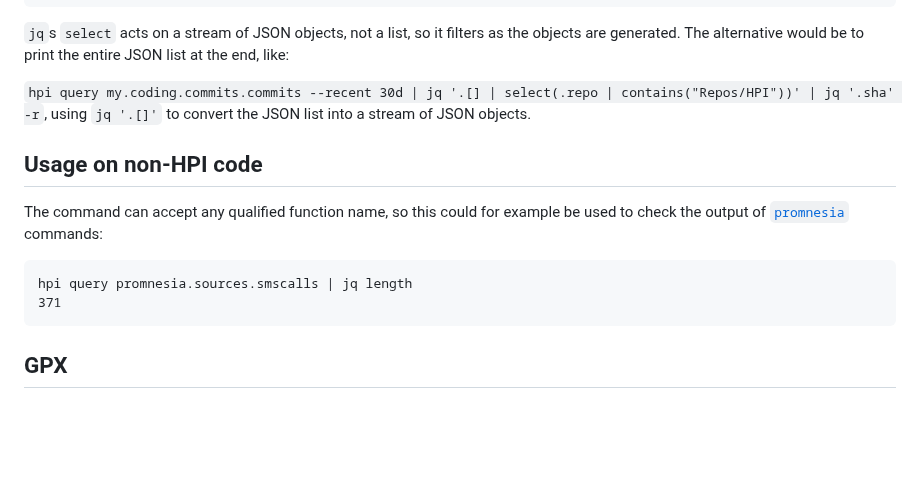
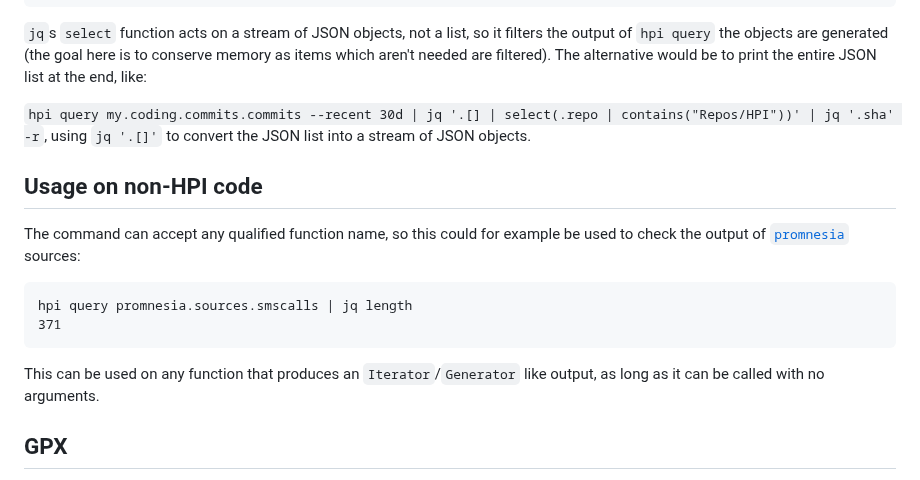
Before and after one commit to karlicoss/HPI, a Markdown page: doc/QUERY.md, the part around the change. Rendered like a GitHub page; blank space fills up the shorter version.

````diff
--- a/doc/QUERY.md
+++ b/doc/QUERY.md
@@ -162,18 +162,20 @@ aec517e53c6ac022f2b4cc91261daab5651cebf0
 b0ff6f29dd2846e97f8aa85a2ca73736b03254a8
 ```
 
-`jq`s `select` acts on a stream of JSON objects, not a list, so it filters as the objects are generated. The alternative would be to print the entire JSON list at the end, like:
+`jq`s `select` function acts on a stream of JSON objects, not a list, so it filters the output of `hpi query` the objects are generated (the goal here is to conserve memory as items which aren't needed are filtered). The alternative would be to print the entire JSON list at the end, like:
 
 `hpi query my.coding.commits.commits --recent 30d | jq '.[] | select(.repo | contains("Repos/HPI"))' | jq '.sha' -r`, using `jq '.[]'` to convert the JSON list into a stream of JSON objects.
 
 ## Usage on non-HPI code
 
-The command can accept any qualified function name, so this could for example be used to check the output of [`promnesia`](https://github.com/karlicoss/promnesia) commands:
+The command can accept any qualified function name, so this could for example be used to check the output of [`promnesia`](https://github.com/karlicoss/promnesia) sources:
 
 ```
 hpi query promnesia.sources.smscalls | jq length
 371
 ```
+
+This can be used on any function that produces an `Iterator`/`Generator` like output, as long as it can be called with no arguments.
 
 ## GPX
 
````
